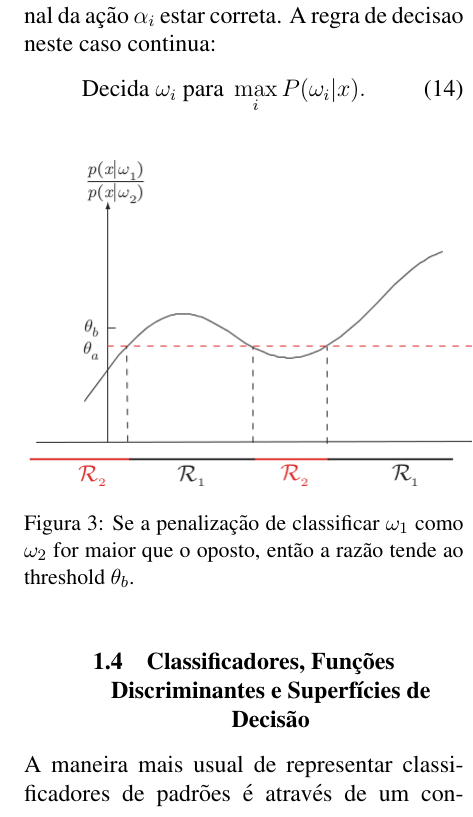
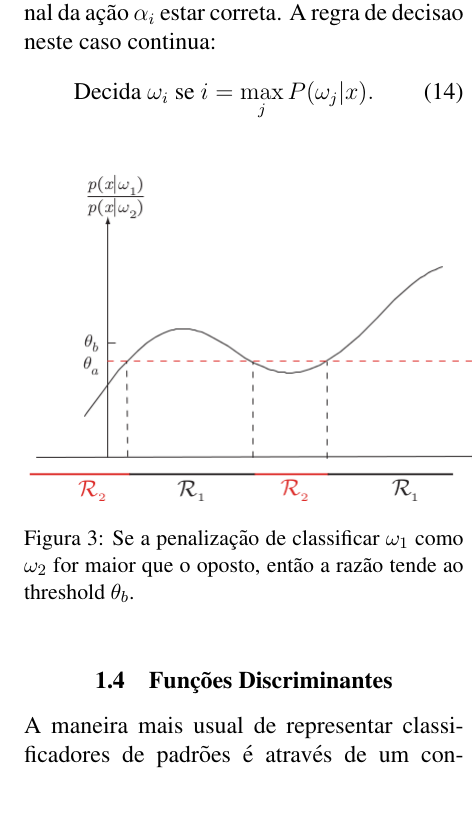
Before and after one commit to embatbr/resumo-aprendizagem, a LaTeX paper (docs/resumo.tex): part of one column of page 3 of 3, cut so that both start at the same text. The pictures show the PDF file docs/resumo.pdf that the author committed with the source.

Commit message:
Corrigindo algumas pequenas falhas na escrita.
Signed-off-by: Eduardo Tenorio <embatbr@gmail.com>

```diff
--- a/docs/resumo.tex
+++ b/docs/resumo.tex
@@ -77,7 +77,7 @@ O \textbf{estado natural} é denotado por $\omega$, de modo que $\omega = \omega
 \noindent refletindo o conhecimento prévio da chance de um elemento da classe $\omega_i$ aparecer. A \textbf{regra de decisão} fica:
 
 \begin{equation}
-    \text{Decida } \omega_i \text{ para } \max_i P(\omega_i).
+    \text{Decida } \omega_i \text{ se } i = \max_j P(\omega_j).
     \label{eq:decision_1}
 \end{equation}
 
@@ -186,7 +186,7 @@ Como todos os erros tem custo igual, o risco condicional é dado por
 
 \noindent com $P(\omega_i|\mathbf{x})$ sendo a probabilidade condicional da ação $\alpha_i$ estar correta. A regra de decisao neste caso continua:
 \begin{equation}
-    \text{Decida } \omega_i \text{ para } \max_i P(\omega_i|x).
+    \text{Decida } \omega_i \text{ se } i = \max_j P(\omega_j|x).
     \label{eq:decision_4}
 \end{equation}
 
@@ -197,7 +197,7 @@ Como todos os erros tem custo igual, o risco condicional é dado por
     \label{fig:decision_region}
 \end{figure}
 
-\subsection{Classificadores, Funções Discriminantes e Superfícies de Decisão}
+\subsection{Funções Discriminantes}
 
 A maneira mais usual de representar classificadores de padrões é através de um conjunto de \textbf{funções discriminantes} $g_i(\mathbf{x}), i = 1, ..., c$. O classificador atribui um vetor de características $\mathbf{x}$ à classe $\omega_i$ se
 
```
Also changed, not shown: docs/resumo.pdf, docs/resumo.tex (8 more changed lines).
